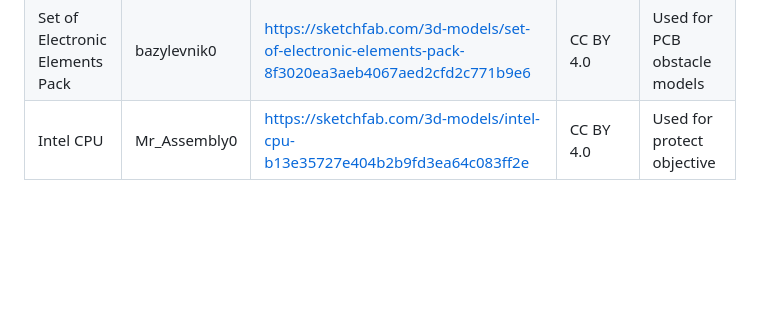
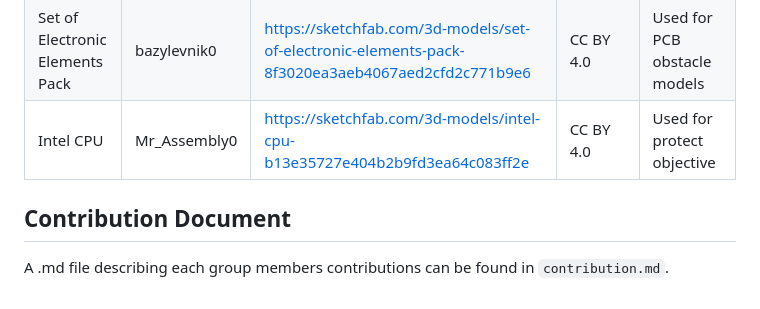
Before and after one commit to ddolomount/comp-4303-proj, a Markdown page: README.md, the part around the change. Drawn GitHub-style; blank space fills up the shorter version.

Commit message:
Contribution document

```diff
--- a/README.md
+++ b/README.md
@@ -83,3 +83,7 @@ The following external 3D assets were used from Sketchfab:
 | Lightning Bolt | JPScott1 | https://sketchfab.com/3d-models/lightning-bolt-d25e29d520a24f8cad9bc58417d70379 | CC BY 4.0 | Used for multiplier pickup |
 | Set of Electronic Elements Pack | bazylevnik0 | https://sketchfab.com/3d-models/set-of-electronic-elements-pack-8f3020ea3aeb4067aed2cfd2c771b9e6 | CC BY 4.0 | Used for PCB obstacle models |
 | Intel CPU | Mr_Assembly0 | https://sketchfab.com/3d-models/intel-cpu-b13e35727e404b2b9fd3ea64c083ff2e | CC BY 4.0 | Used for protect objective |
+
+## Contribution Document
+
+A .md file describing each group members contributions can be found in `contribution.md`.
```
Also changed, not shown: contribution.md (added, +19 -0 lines).
